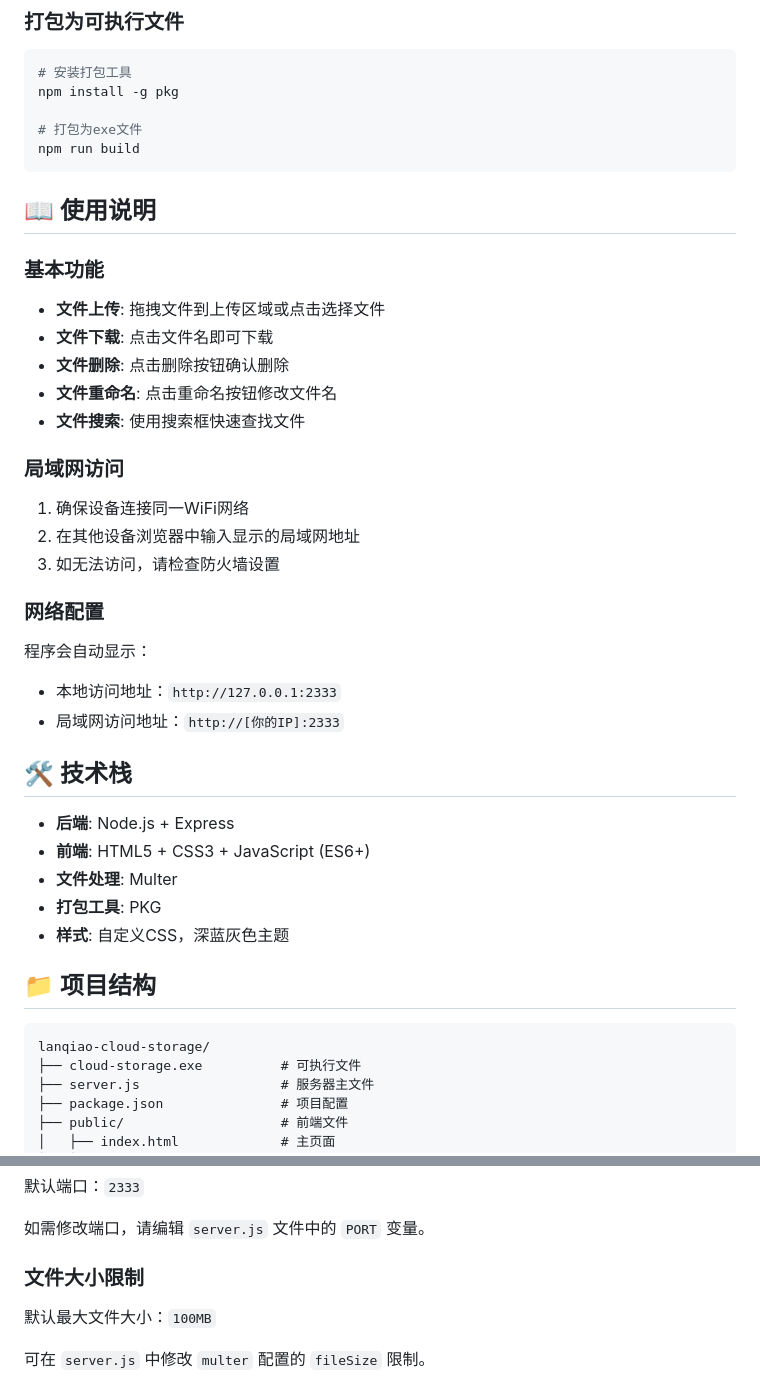
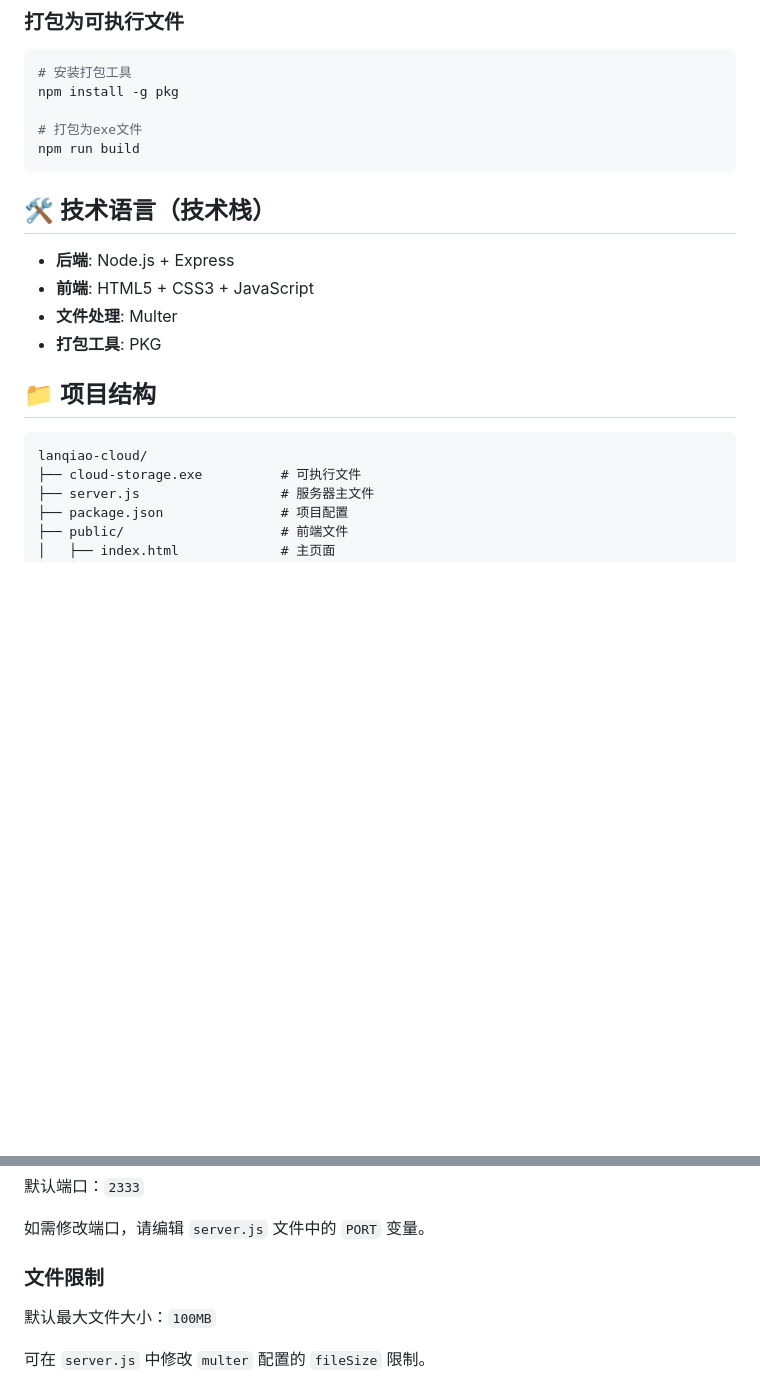
Before and after one commit to XiaoLuoTian189/LanQiao, a Markdown page: README.md, 2 parts joined by grey strips. Drawn GitHub-style; blank space fills up the shorter version.

Commit message:
更新 README.md

````diff
--- a/README.md
+++ b/README.md
@@ -69,42 +69,21 @@ npm run build
 
 
 
-## 📖 使用说明
 
-### 基本功能
-
-- **文件上传**: 拖拽文件到上传区域或点击选择文件
-- **文件下载**: 点击文件名即可下载
-- **文件删除**: 点击删除按钮确认删除
-- **文件重命名**: 点击重命名按钮修改文件名
-- **文件搜索**: 使用搜索框快速查找文件
-
-### 局域网访问
-
-1. 确保设备连接同一WiFi网络
-2. 在其他设备浏览器中输入显示的局域网地址
-3. 如无法访问，请检查防火墙设置
-
-### 网络配置
-
-程序会自动显示：
-- 本地访问地址：`http://127.0.0.1:2333`
-- 局域网访问地址：`http://[你的IP]:2333`
-
-## 🛠️ 技术栈
+## 🛠️ 技术语言（技术栈）
 
 - **后端**: Node.js + Express
-- **前端**: HTML5 + CSS3 + JavaScript (ES6+)
+- **前端**: HTML5 + CSS3 + JavaScript
 - **文件处理**: Multer
 - **打包工具**: PKG
-- **样式**: 自定义CSS，深蓝灰色主题
+
 
 
 
 ## 📁 项目结构
 
 ```
-lanqiao-cloud-storage/
+lanqiao-cloud/
 ├── cloud-storage.exe          # 可执行文件
 ├── server.js                  # 服务器主文件
 ├── package.json               # 项目配置
@@ -126,7 +105,7 @@ lanqiao-cloud-storage/
 
 如需修改端口，请编辑 `server.js` 文件中的 `PORT` 变量。
 
-### 文件大小限制
+### 文件限制
 
 默认最大文件大小：`100MB`
 
````
Also changed, not shown: other parts of README.md (+1 -1 lines).
